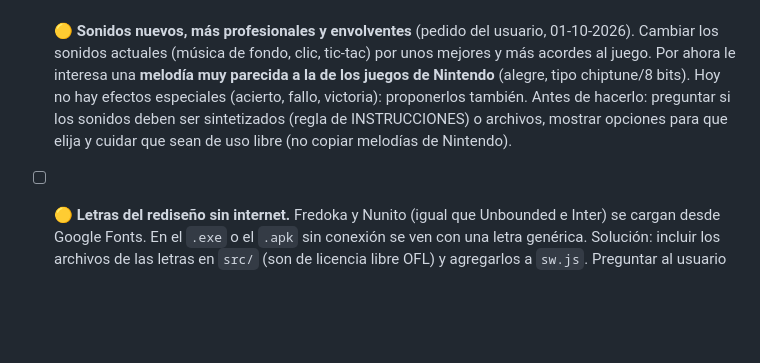
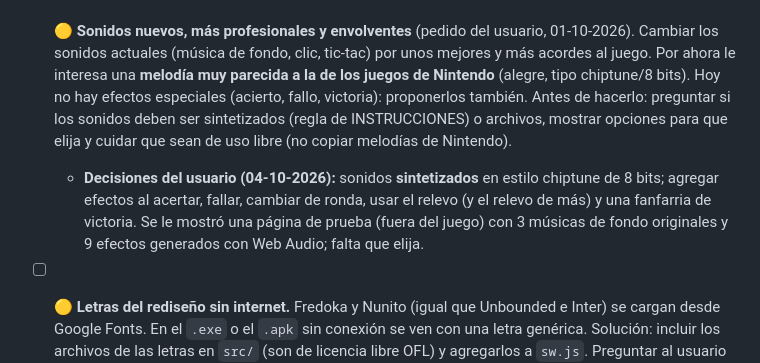
Before and after one commit to maxy26/Musical-showdown, a Markdown page: PENDIENTES.md, the part around the change. Rendered like a GitHub page; blank space fills up the shorter version.

Commit message:
PENDIENTES: decisiones de los sonidos 8 bits
Co-Authored-By: Claude Opus 5.5 <noreply@anthropic.com>

```diff
--- a/PENDIENTES.md
+++ b/PENDIENTES.md
@@ -118,6 +118,11 @@
   proponerlos también. Antes de hacerlo: preguntar si los sonidos deben ser
   sintetizados (regla de INSTRUCCIONES) o archivos, mostrar opciones para que
   elija y cuidar que sean de uso libre (no copiar melodías de Nintendo).
+  - **Decisiones del usuario (04-10-2026):** sonidos **sintetizados** en estilo
+    chiptune de 8 bits; agregar efectos al acertar, fallar, cambiar de ronda,
+    usar el relevo (y el relevo de más) y una fanfarria de victoria. Se le
+    mostró una página de prueba (fuera del juego) con 3 músicas de fondo
+    originales y 9 efectos generados con Web Audio; falta que elija.
 - [ ] 🟡 **Letras del rediseño sin internet.** Fredoka y Nunito (igual que
   Unbounded e Inter) se cargan desde Google Fonts. En el `.exe` o el `.apk` sin
   conexión se ven con una letra genérica. Solución: incluir los archivos de las
```
